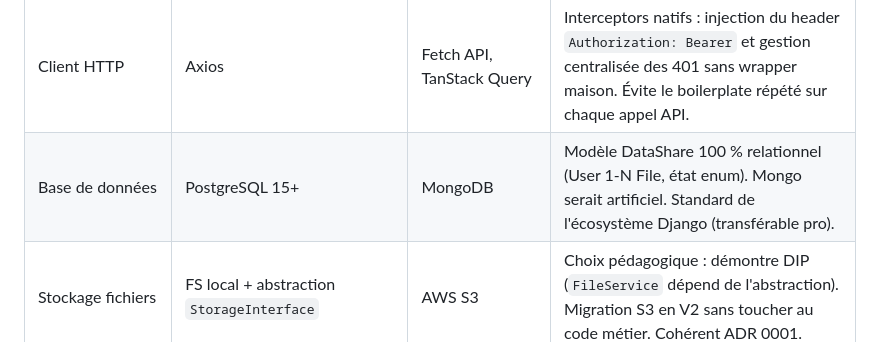
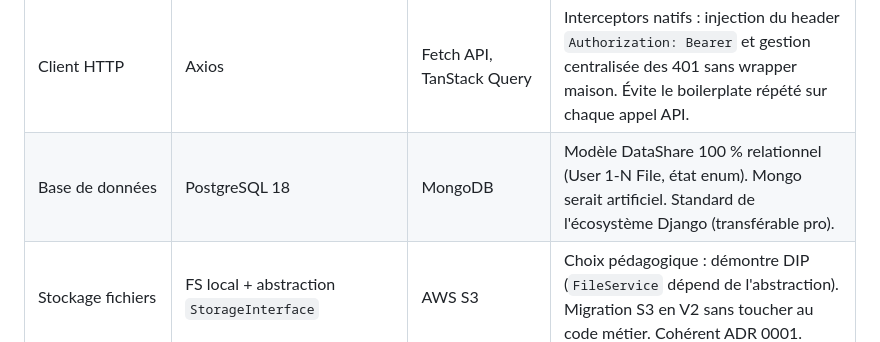
Before and after one commit to Jean-Baptiste-Paris/OC-DataShare, a Markdown page: docs/livrables/L1-doc-technique.md, the part around the change. GitHub-like rendering.

```diff
--- a/docs/livrables/L1-doc-technique.md
+++ b/docs/livrables/L1-doc-technique.md
@@ -32,7 +32,7 @@
 | Gestion d'état | Zustand | Redux, Jotai, React Context | Léger (~1 ko), API minimaliste, actions async intégrées dans le store. Évite la verbosité Redux pour un MVP à 2 entités. |
 | Build front | Vite | Webpack, Parcel | Bundling rapide, dev server natif, intégration React + TS sans config |
 | Client HTTP | Axios | Fetch API, TanStack Query | Interceptors natifs : injection du header `Authorization: Bearer` et gestion centralisée des 401 sans wrapper maison. Évite le boilerplate répété sur chaque appel API. |
-| Base de données | PostgreSQL 15+ | MongoDB | Modèle DataShare 100 % relationnel (User 1-N File, état enum). Mongo serait artificiel. Standard de l'écosystème Django (transférable pro). |
+| Base de données | PostgreSQL 18 | MongoDB | Modèle DataShare 100 % relationnel (User 1-N File, état enum). Mongo serait artificiel. Standard de l'écosystème Django (transférable pro). |
 | Stockage fichiers | FS local + abstraction `StorageInterface` | AWS S3 | Choix pédagogique : démontre DIP (`FileService` dépend de l'abstraction). Migration S3 en V2 sans toucher au code métier. Cohérent ADR 0001. |
 | Tests back | PHPUnit + Symfony `KernelTestCase` | — | Standard Symfony, isolation BDD propre |
 | Tests front | Vitest + React Testing Library | Jest, Cypress Component | Standard 2026 pour React + Vite |
```
Also changed, not shown: docs/ai-collab/journal.md (+25 -0 lines), 1 other file.
